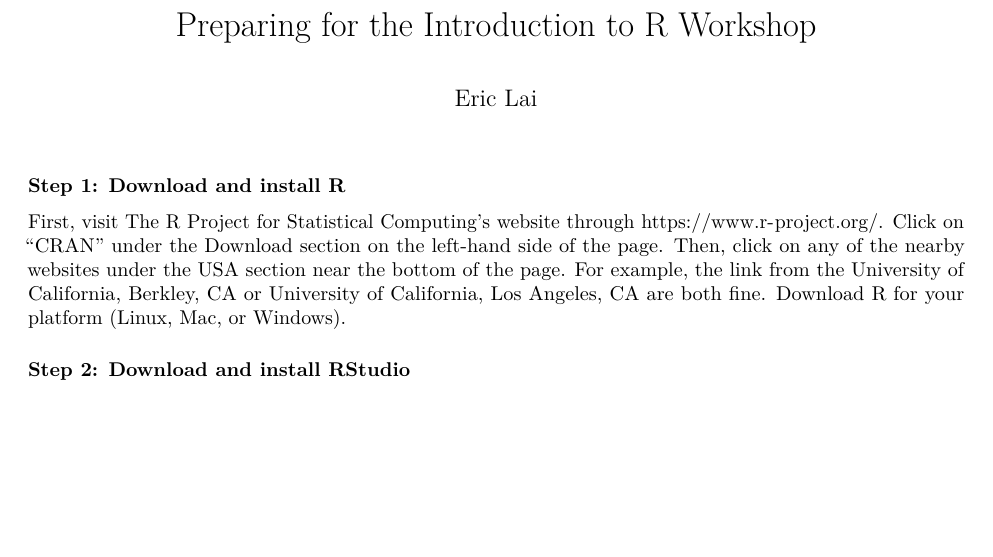
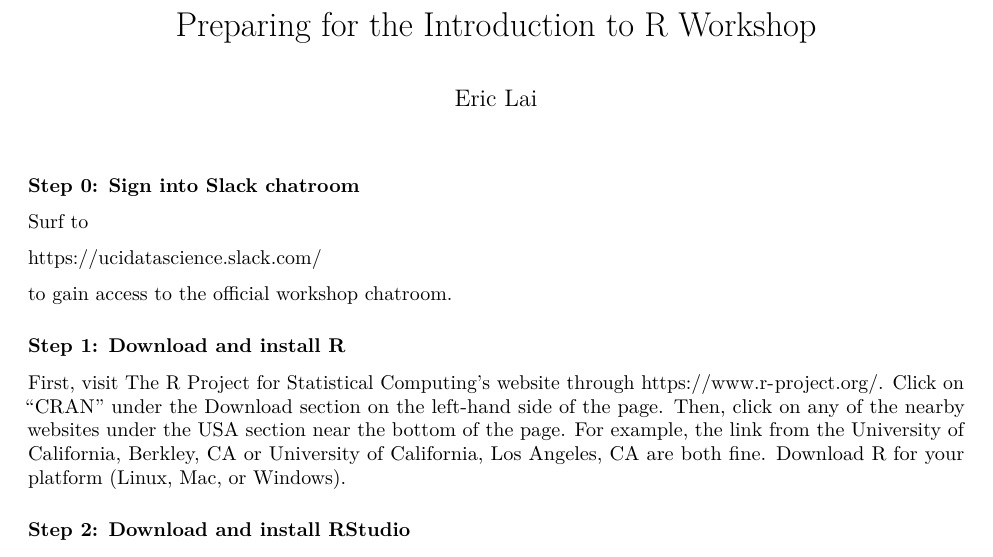
Before and after one commit to UCIDataScienceInitiative/IntroR_Workshop, an R Markdown document (README.Rmd): part of the page, cut so that both start at the same text, the shorter picture padded with empty space. Rendered offline with R 4.5, knitr and Pandoc, then LaTeX, with nearby package versions.

Commit message:
add link to slack.

```diff
--- a/README.Rmd
+++ b/README.Rmd
@@ -3,6 +3,12 @@ title: "Preparing for the Introduction to R Workshop"
 author: "Eric Lai"
 output: pdf_document
 ---
+### Step 0: Sign into Slack chatroom
+Surf to
+
+https://ucidatascience.slack.com/
+
+to gain access to the official workshop chatroom.
 
 ### Step 1: Download and install R
 First, visit The R Project for Statistical Computing's website through <https://www.r-project.org/>. Click on "CRAN" under the Download section on the left-hand side of the page. Then, click on any of the nearby websites under the USA section near the bottom of the page. For example, the link from the University of California, Berkley, CA or University of California, Los Angeles, CA are both fine. Download R for your platform (Linux, Mac, or Windows).
```
